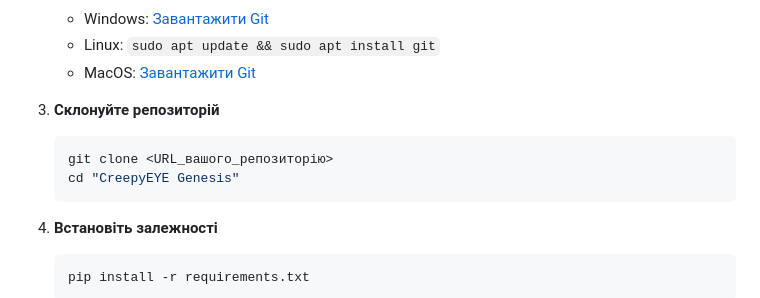
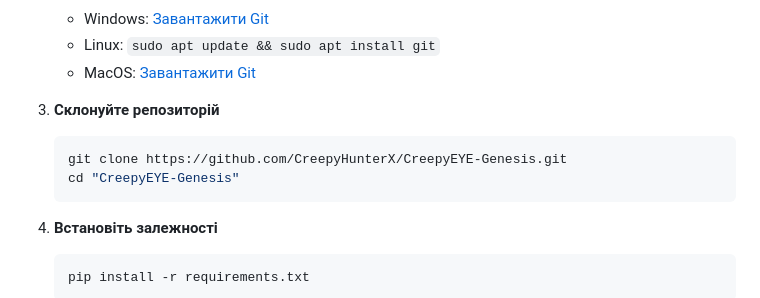
Before and after one commit to taharvin/CreepyEYE-Genesis, a Markdown page: README_ua.md, the part around one of its changes. Drawn GitHub-style.

````diff
--- a/README_ua.md
+++ b/README_ua.md
@@ -40,8 +40,8 @@
 
 3. **Склонуйте репозиторій**
    ```sh
-   git clone <URL_вашого_репозиторію>
-   cd "CreepyEYE Genesis"
+   git clone https://github.com/CreepyHunterX/CreepyEYE-Genesis.git
+   cd "CreepyEYE-Genesis"
    ```
 
 4. **Встановіть залежності**
````
Also changed, not shown: other parts of README_ua.md (+0 -2 lines).
